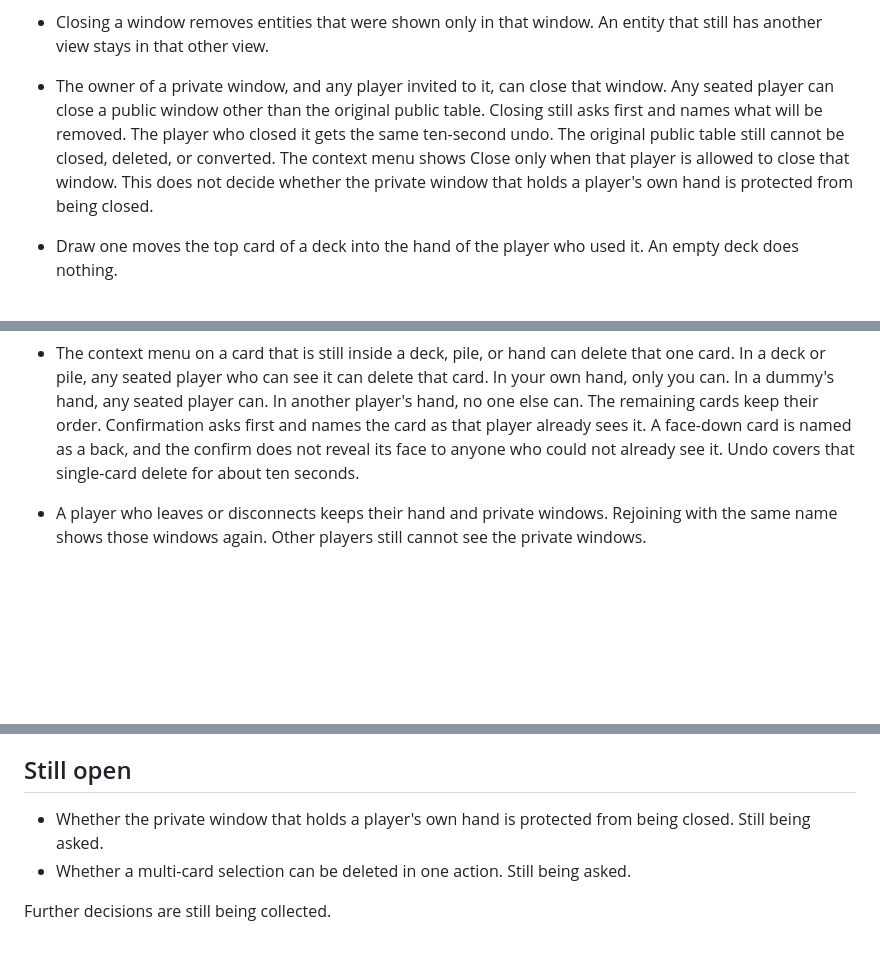
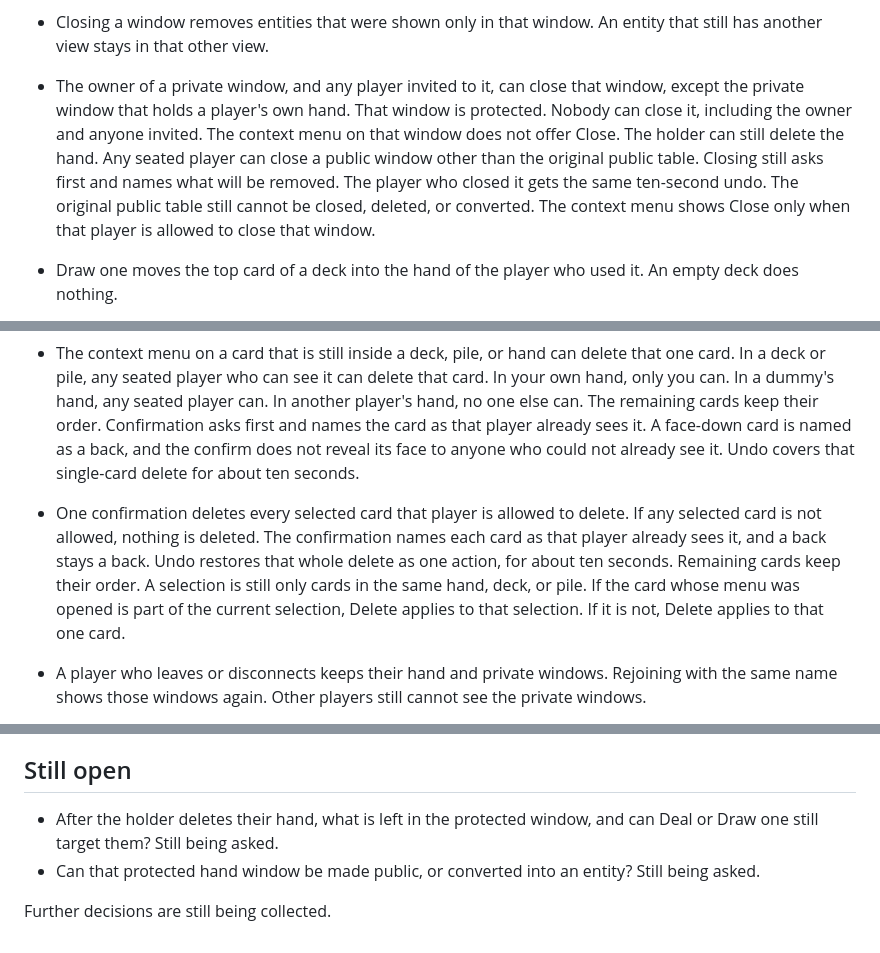
Before and after one commit to dcvezzani/card-game-002, a Markdown page: dcv/specs.md, 3 parts joined by grey strips. Rendered like a GitHub page; blank space fills up the shorter version.

Commit message:
Protect the hand window and allow selection delete.
Nobody can close the private window that holds a player's own hand. One confirmation deletes every selected card that player is allowed to delete, or deletes nothing if any card is not allowed.

Co-authored-by: David Vezzani <dcvezzani@users.noreply.github.com>

```diff
--- a/dcv/specs.md
+++ b/dcv/specs.md
@@ -42,7 +42,7 @@ Specs only. No implementation yet. The Rec Room styleguide stays the visual syst
 - A loose card or a pile dropped on a deck joins that deck, on top.
 - Flip top lifts the top card off the deck and sets it beside the deck as a loose face-up card. That shortcut always sets the loose card face-up, including when the deck is face-down. The new top card of the deck is left as it was.
 - Closing a window removes entities that were shown only in that window. An entity that still has another view stays in that other view.
-- The owner of a private window, and any player invited to it, can close that window. Any seated player can close a public window other than the original public table. Closing still asks first and names what will be removed. The player who closed it gets the same ten-second undo. The original public table still cannot be closed, deleted, or converted. The context menu shows Close only when that player is allowed to close that window. This does not decide whether the private window that holds a player's own hand is protected from being closed.
+- The owner of a private window, and any player invited to it, can close that window, except the private window that holds a player's own hand. That window is protected. Nobody can close it, including the owner and anyone invited. The context menu on that window does not offer Close. The holder can still delete the hand. Any seated player can close a public window other than the original public table. Closing still asks first and names what will be removed. The player who closed it gets the same ten-second undo. The original public table still cannot be closed, deleted, or converted. The context menu shows Close only when that player is allowed to close that window.
 - Draw one moves the top card of a deck into the hand of the player who used it. An empty deck does nothing.
 - Right-click on empty desktop opens that player's menu. On a touch screen, long-press on empty desktop does the same. The menu stays only on that player's screen and holds New window, New deck, and New dummy. The player list and the map do not hold these controls. Any seated player can use the menu. A new deck and a new dummy still ask the questions already decided. Shuffle, flip, deal, and the other entity actions stay on the entity.
 - Right-click or long-press on a card, hand, deck, pile, or window opens a context menu for that object, only on that player's screen. The empty-desktop menu is unchanged and still only offers New window, New deck, and New dummy. The object menu lists only actions that player is already allowed to take on that object. It grants no new authority. If they can take no action, no menu appears. It shows Delete only when that player is allowed to delete that object, and Close only when that player is allowed to close that window.
@@ -53,6 +53,7 @@ Specs only. No implementation yet. The Rec Room styleguide stays the visual syst
 - Delete removes that entity from every window. Every view of it disappears, and its cards are gone.
 - Delete of a whole entity follows the same authority as moving cards. Only the holder can delete their own hand. Another player cannot. Any seated player can delete a dummy's hand. Any seated player who can see a deck, pile, loose card, or grouped entity can delete that whole entity. While a player is away, others still cannot delete that hand. Assuming ownership makes the taker the holder, and then they can delete it. A loose card is still deleted as the whole entity by anyone who can see it. Confirmation and the ten-second undo stay as they are.
 - The context menu on a card that is still inside a deck, pile, or hand can delete that one card. In a deck or pile, any seated player who can see it can delete that card. In your own hand, only you can. In a dummy's hand, any seated player can. In another player's hand, no one else can. The remaining cards keep their order. Confirmation asks first and names the card as that player already sees it. A face-down card is named as a back, and the confirm does not reveal its face to anyone who could not already see it. Undo covers that single-card delete for about ten seconds.
+- One confirmation deletes every selected card that player is allowed to delete. If any selected card is not allowed, nothing is deleted. The confirmation names each card as that player already sees it, and a back stays a back. Undo restores that whole delete as one action, for about ten seconds. Remaining cards keep their order. A selection is still only cards in the same hand, deck, or pile. If the card whose menu was opened is part of the current selection, Delete applies to that selection. If it is not, Delete applies to that one card.
 - A player who leaves or disconnects keeps their hand and private windows. Rejoining with the same name shows those windows again. Other players still cannot see the private windows.
 - While that player is gone, a seated player can assume ownership of their hand and their private windows. Public decks they placed stay where they are. When they rejoin, anything not taken is still theirs, and the control goes away.
 - The original public table stays public. It cannot be closed, deleted, or converted into an entity. Players can still move it, resize it, and change what is inside it.
@@ -95,7 +96,7 @@ Specs only. No implementation yet. The Rec Room styleguide stays the visual syst
 
 ## Still open
 
-- Whether the private window that holds a player's own hand is protected from being closed. Still being asked.
-- Whether a multi-card selection can be deleted in one action. Still being asked.
+- After the holder deletes their hand, what is left in the protected window, and can Deal or Draw one still target them? Still being asked.
+- Can that protected hand window be made public, or converted into an entity? Still being asked.
 
 Further decisions are still being collected.
```
